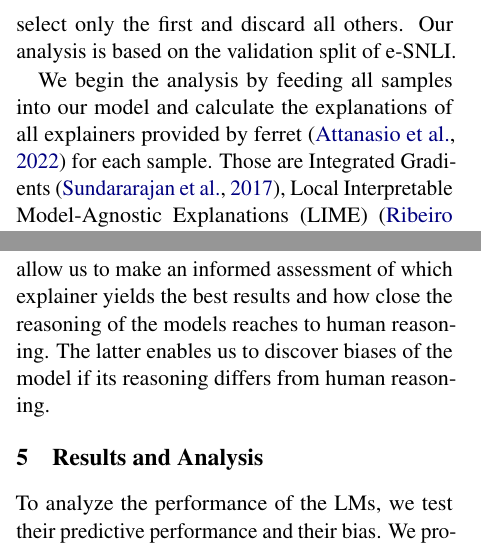
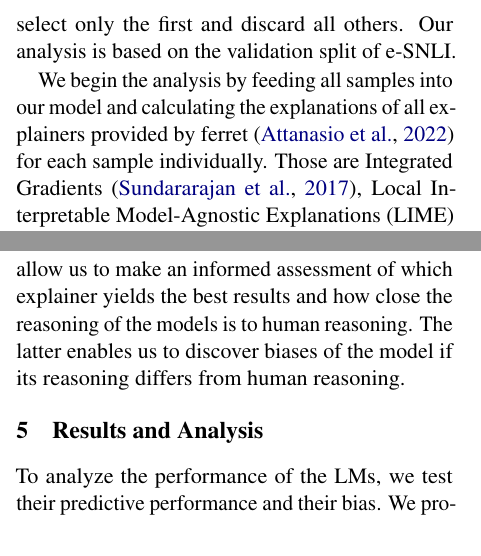
Before and after one commit to study-group-lit/lit, a LaTeX paper (report/main.tex, which reads report/content/03_experiments.tex): two parts of the columns of page 8 of 10, joined at a grey line, cut so that both start at the same text. Compiled offline with pdfLaTeX.

Commit message:
Apply suggestions
Co-authored-by: imkgerC <imrund08@gmail.com>

```diff
--- a/report/content/03_experiments.tex
+++ b/report/content/03_experiments.tex
@@ -184,10 +184,10 @@ To assess the bias of our models, we define bias as making predictions for wrong
 
 \ac{e-SNLI} provides natural language explanations for all samples and important words of the hypothesis and premise as annotated by a human annotator. \ac{e-SNLI} provides up to three different explanations for each sample but to simplify our analysis, we select only the first and discard all others. Our analysis is based on the validation split of \ac{e-SNLI}.
 
-We begin the analysis by feeding all samples into our model and calculate the explanations of all explainers provided by ferret \cite{ferret} for each sample. Those are Integrated Gradients \cite{integratedgradients}, \ac{LIME} \cite{lime} and Partition SHAP Values \cite{shap}. We do not limit ourselves to a subset of these explainers as it is not clear which explainer is best suited for all samples and we want to provide a holistic analysis covering every possible angle.
+We begin the analysis by feeding all samples into our model and calculating the explanations of all explainers provided by ferret \cite{ferret} for each sample individually. Those are Integrated Gradients \cite{integratedgradients}, \ac{LIME} \cite{lime} and Partition SHAP Values \cite{shap}. We do not limit ourselves to a subset of these explainers as it is not clear which explainer is best suited for all samples and we want to provide a holistic analysis covering every possible angle.
 
 Afterward, we use the metrics provided by ferret to evaluate the explanations. ferret differentiates between two aspects of the evaluation of explanations and provides different metrics to measure each of them. The first aspect is Faithfulness which is determined by how closely the explanation represents the internal functioning of the model. For this aspect, ferret provides the metrics of Comprehensiveness, Sufficiency and Correlation with Leave-One-Out scores. The second aspect named plausibility and assesses how well the explanation aligns with human reasoning. The metrics provided by ferret for this aspect are token-level \ac{IOU} and F$_1$-Score as well as \ac{AUPRC} calculated between the computed explanation and the human explanation provided by \ac{e-SNLI} \cite{ferret}.
 
 Here, too, we do not restrict our analysis to a subset of metrics for the same reasons as above: It is not clear which metric is the best suited and we want to get the full picture of metrics as every metric covers a different aspect of the quality of an explanation.
 
-As the last step, we calculate the sum, minimum, maximum, median and mean for every explainer and metric over the whole dataset. These results allow us to make an informed assessment of which explainer yields the best results and how close the reasoning of the models reaches to human reasoning. The latter enables us to discover biases of the model if its reasoning differs from human reasoning.
+As the last step, we calculate the sum, minimum, maximum, median and mean for every explainer and metric over the whole dataset. These results allow us to make an informed assessment of which explainer yields the best results and how close the reasoning of the models is to human reasoning. The latter enables us to discover biases of the model if its reasoning differs from human reasoning.
```
